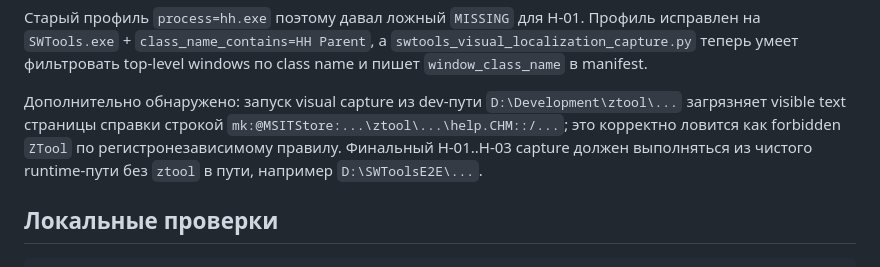
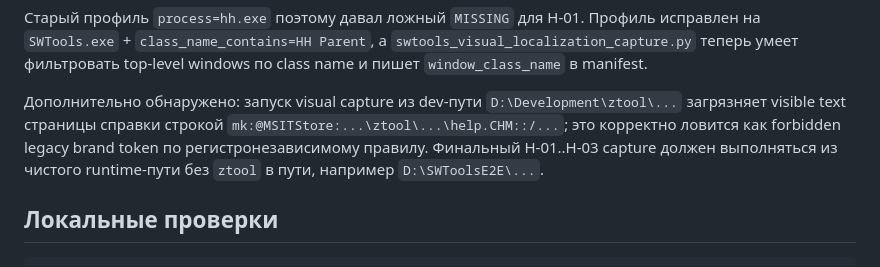
Before and after one commit to lunin02118-ops/ztool, a Markdown page: manual-test-reports/help-entry-visual-20260625/REPORT_RU.md, the part around the change. Rendered like a GitHub page.

```diff
--- a/manual-test-reports/help-entry-visual-20260625/REPORT_RU.md
+++ b/manual-test-reports/help-entry-visual-20260625/REPORT_RU.md
@@ -61,7 +61,7 @@ windows по class name и пишет `window_class_name` в manifest.
 Дополнительно обнаружено: запуск visual capture из dev-пути
 `D:\Development\ztool\...` загрязняет visible text страницы справки строкой
 `mk:@MSITStore:...\ztool\...\help.CHM::/...`; это корректно ловится как
-forbidden `ZTool` по регистронезависимому правилу. Финальный H-01..H-03 capture
+forbidden legacy brand token по регистронезависимому правилу. Финальный H-01..H-03 capture
 должен выполняться из чистого runtime-пути без `ztool` в пути, например
 `D:\SWToolsE2E\...`.
 
```
Also changed, not shown: manual-test-reports/localization-visual-full-20260625/OPENER_L03_L05_PROGRESS_RU.md (+3 -3 lines).
